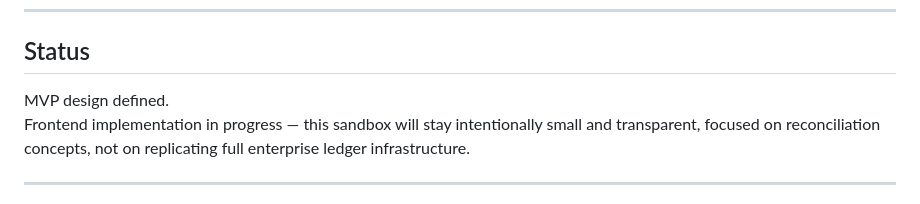
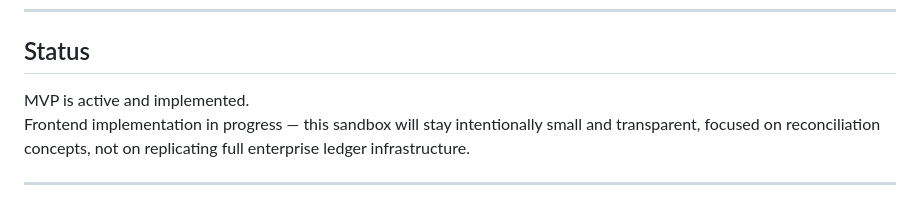
Before and after one commit to rtfenter/Loyalty-Ledger-Reconciliation-Sandbox, a Markdown page: README.md, the part around one of its changes. Rendered like a GitHub page.

```diff
--- a/README.md
+++ b/README.md
@@ -163,7 +164,7 @@ https://github.com/rtfenter/Loyalty-Systems-Series
 
 ## Status
 
-MVP design defined.
+MVP is active and implemented.
 Frontend implementation in progress — this sandbox will stay intentionally small and transparent, focused on reconciliation concepts, not on replicating full enterprise ledger infrastructure.
 
 ---
```
Also changed, not shown: other parts of README.md (+2 -1 lines).
